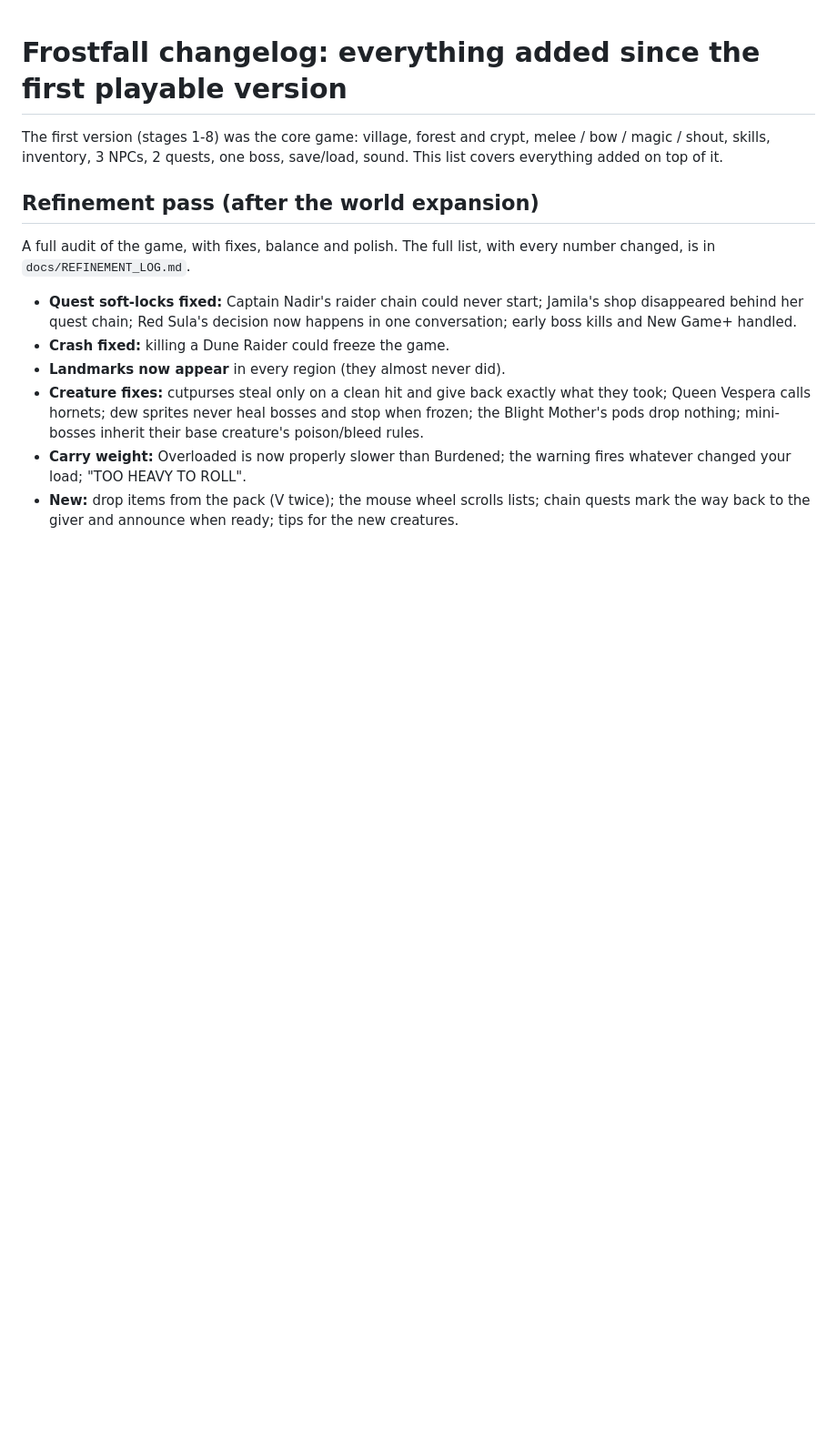
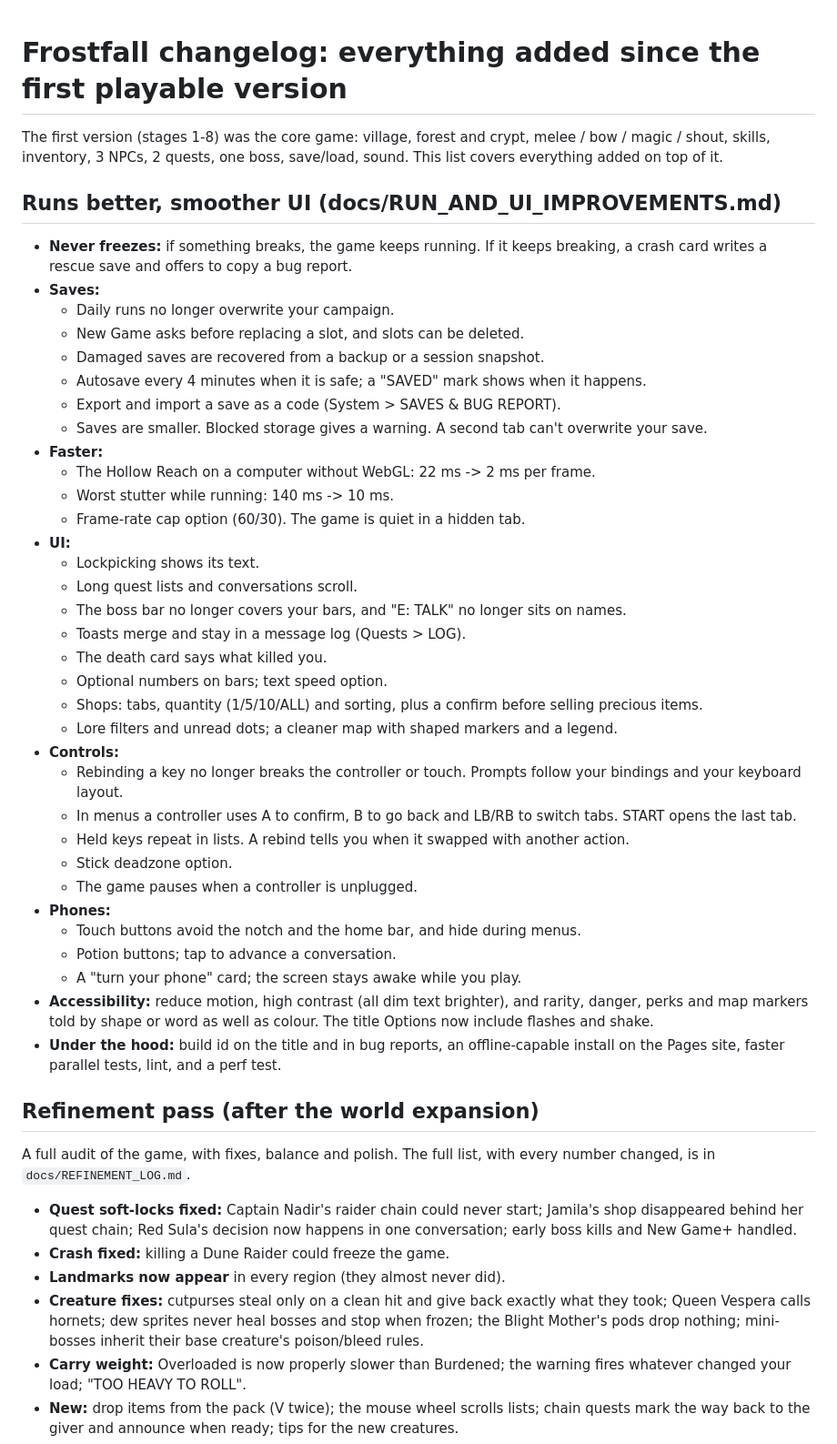
Before and after one commit to colinduke2-byte/coop-platformer, a Markdown page: frostfall/CHANGELOG.md, the part around the change. Shown at 91% size. GitHub-like rendering; blank space fills up the shorter version.

Commit message:
Frostfall: docs for the run/UI pass (status, changelog, guide)
Co-Authored-By: Claude Opus 5.5 <noreply@anthropic.com>
Claude-Session: https://claude.ai/code/session_012wRrd6fzsquLaYooPzVoAN

```diff
--- a/frostfall/CHANGELOG.md
+++ b/frostfall/CHANGELOG.md
@@ -2,6 +2,41 @@
 
 The first version (stages 1-8) was the core game: village, forest and crypt, melee / bow / magic / shout,
 skills, inventory, 3 NPCs, 2 quests, one boss, save/load, sound. This list covers everything added on top of it.
+
+## Runs better, smoother UI (docs/RUN_AND_UI_IMPROVEMENTS.md)
+- **Never freezes:** if something breaks, the game keeps running. If it keeps breaking, a crash card writes a rescue save and offers to copy a bug report.
+- **Saves:**
+  - Daily runs no longer overwrite your campaign.
+  - New Game asks before replacing a slot, and slots can be deleted.
+  - Damaged saves are recovered from a backup or a session snapshot.
+  - Autosave every 4 minutes when it is safe; a "SAVED" mark shows when it happens.
+  - Export and import a save as a code (System > SAVES & BUG REPORT).
+  - Saves are smaller. Blocked storage gives a warning. A second tab can't overwrite your save.
+- **Faster:**
+  - The Hollow Reach on a computer without WebGL: 22 ms -> 2 ms per frame.
+  - Worst stutter while running: 140 ms -> 10 ms.
+  - Frame-rate cap option (60/30). The game is quiet in a hidden tab.
+- **UI:**
+  - Lockpicking shows its text.
+  - Long quest lists and conversations scroll.
+  - The boss bar no longer covers your bars, and "E: TALK" no longer sits on names.
+  - Toasts merge and stay in a message log (Quests > LOG).
+  - The death card says what killed you.
+  - Optional numbers on bars; text speed option.
+  - Shops: tabs, quantity (1/5/10/ALL) and sorting, plus a confirm before selling precious items.
+  - Lore filters and unread dots; a cleaner map with shaped markers and a legend.
+- **Controls:**
+  - Rebinding a key no longer breaks the controller or touch. Prompts follow your bindings and your keyboard layout.
+  - In menus a controller uses A to confirm, B to go back and LB/RB to switch tabs. START opens the last tab.
+  - Held keys repeat in lists. A rebind tells you when it swapped with another action.
+  - Stick deadzone option.
+  - The game pauses when a controller is unplugged.
+- **Phones:**
+  - Touch buttons avoid the notch and the home bar, and hide during menus.
+  - Potion buttons; tap to advance a conversation.
+  - A "turn your phone" card; the screen stays awake while you play.
+- **Accessibility:** reduce motion, high contrast (all dim text brighter), and rarity, danger, perks and map markers told by shape or word as well as colour. The title Options now include flashes and shake.
+- **Under the hood:** build id on the title and in bug reports, an offline-capable install on the Pages site, faster parallel tests, lint, and a perf test.
 
 ## Refinement pass (after the world expansion)
 A full audit of the game, with fixes, balance and polish. The full list, with every number changed, is in `docs/REFINEMENT_LOG.md`.
```
Also changed, not shown: frostfall/docs/GUIDE.md (+5 -0 lines), frostfall/docs/RUN_AND_UI_IMPROVEMENTS.md (+23 -0 lines).
